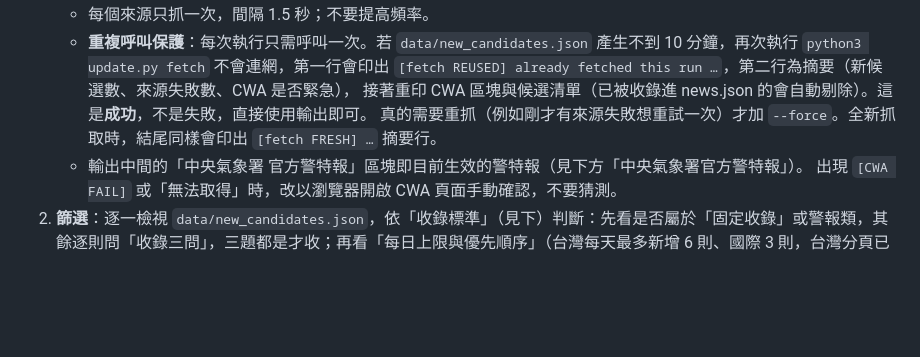
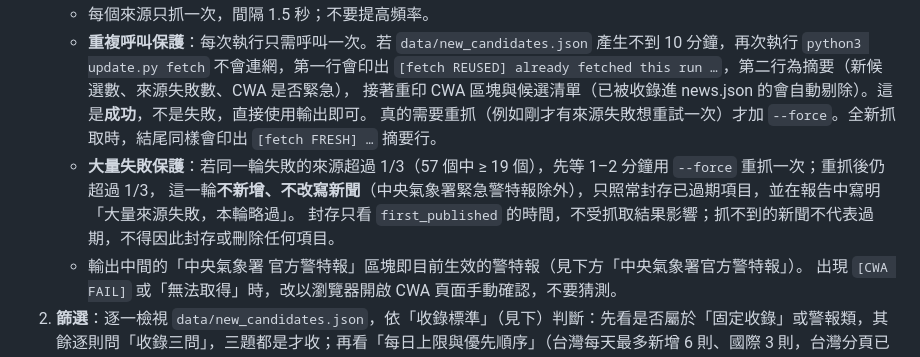
Before and after one commit to leeenrique0323-droid/neutral-news, a Markdown page: AUTOMATION.md, the part around the change. Drawn GitHub-style; blank space fills up the shorter version.

Commit message:
AUTOMATION: mass feed-failure guard (retry once; skip content changes if >1/3 sources still fail)

```diff
--- a/AUTOMATION.md
+++ b/AUTOMATION.md
@@ -33,6 +33,9 @@
      不會連網，第一行會印出 `[fetch REUSED] already fetched this run …`，第二行為摘要（新候選數、來源失敗數、CWA 是否緊急），
      接著重印 CWA 區塊與候選清單（已被收錄進 news.json 的會自動剔除）。這是**成功**，不是失敗，直接使用輸出即可。
      真的需要重抓（例如剛才有來源失敗想重試一次）才加 `--force`。全新抓取時，結尾同樣會印出 `[fetch FRESH] …` 摘要行。
+   - **大量失敗保護**：若同一輪失敗的來源超過 1/3（57 個中 ≥ 19 個），先等 1–2 分鐘用 `--force` 重抓一次；重抓後仍超過 1/3，
+     這一輪**不新增、不改寫新聞**（中央氣象署緊急警特報除外），只照常封存已過期項目，並在報告中寫明「大量來源失敗，本輪略過」。
+     封存只看 `first_published` 的時間，不受抓取結果影響；抓不到的新聞不代表過期，不得因此封存或刪除任何項目。
    - 輸出中間的「中央氣象署 官方警特報」區塊即目前生效的警特報（見下方「中央氣象署官方警特報」）。
      出現 `[CWA FAIL]` 或「無法取得」時，改以瀏覽器開啟 CWA 頁面手動確認，不要猜測。
 2. **篩選**：逐一檢視 `data/new_candidates.json`，依「收錄標準」（見下）判斷：先看是否屬於「固定收錄」或警報類，其餘逐則問「收錄三問」，三題都是才收；再看「每日上限與優先順序」（台灣每天最多新增 6 則、國際 3 則，台灣分頁已有 12 則時須比站上最低優先的一則更重要）。
```
